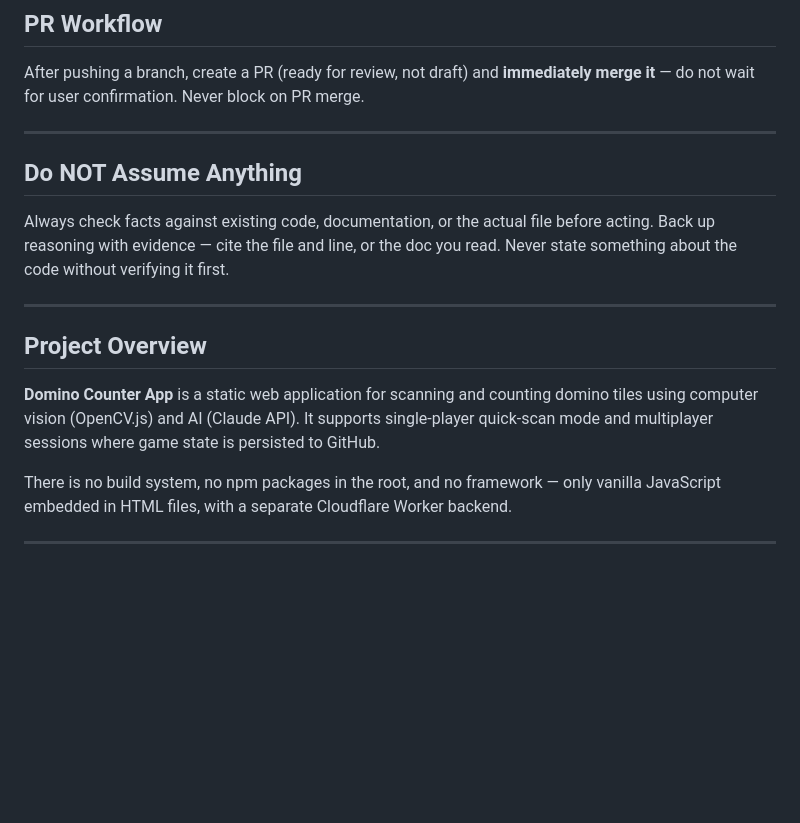
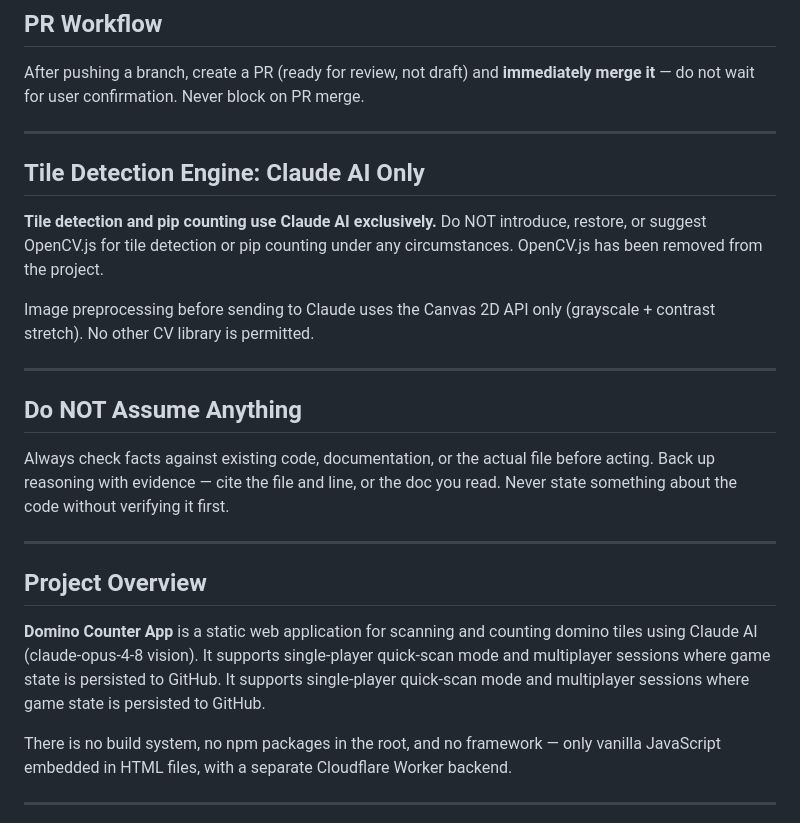
Before and after one commit to petr0n/domino-counter-app, a Markdown page: CLAUDE.md, the part around the change. Rendered like a GitHub page; blank space fills up the shorter version.

Commit message:
Rule: Claude AI is the only tile detection engine, no OpenCV (#28)
* Fix scoring, storage, game codes, and concurrent save conflicts

- genCode: crypto.getRandomValues instead of Math.random, guaranteed 6 chars,
  no ambiguous chars (O/0, I/1)
- Storage: point sessions and catalog at domino-counter-app repo instead of
  japan-2026; paths are now sessions/{code}.json and catalog.json
- Worker: restrict allowed GitHub paths to sessions/ and catalog.json only
  in domino-counter-app (tighter security than previous single prefix)
- writeSession: returns 'conflict' on 409/422 so callers can retry
- confirmAll: retry loop (up to 4 attempts) re-reads session and re-merges
  on conflict, preventing concurrent-save data loss
- renderScoreboard: shows each of the current player's confirmed tiles with
  a per-tile delete button so wrong scans can be corrected after confirming
- deleteSavedTile: new function; re-reads session before removing to avoid
  clobbering other players' concurrent adds

NOTE: Worker must be redeployed for the path changes to take effect:
  cd worker && npx wrangler deploy
The GITHUB_TOKEN secret must also have Contents write access to
petr0n/domino-counter-app.

https://claude.ai/code/session_01CQADRTtf63pjM3C96zLJPu

* Add GitHub Actions workflow to auto-deploy Worker on push

Deploys the Cloudflare Worker whenever worker/ changes land on main,
or on manual trigger (workflow_dispatch). Requires CLOUDFLARE_API_TOKEN
secret added to the repo.

https://claude.ai/code/session_01CQADRTtf63pjM3C96zLJPu

* Add grayscale + contrast stretch preprocessing before AI tile scan

Converts each captured frame to grayscale and stretches the histogram
to the full 0-255 range before sending to Claude. Makes pip dots
uniformly dark on a bright tile background regardless of pip colour
(yellow, blue, orange), improving pip count accuracy.

https://claude.ai/code/session_01CQADRTtf63pjM3C96zLJPu

* Rule: Claude AI is the only tile detection engine, no OpenCV

https://claude.ai/code/session_01CQADRTtf63pjM3C96zLJPu

---------

Co-authored-by: Claude <noreply@anthropic.com>

```diff
--- a/CLAUDE.md
+++ b/CLAUDE.md
@@ -3,6 +3,14 @@
 ## PR Workflow
 
 After pushing a branch, create a PR (ready for review, not draft) and **immediately merge it** — do not wait for user confirmation. Never block on PR merge.
+
+---
+
+## Tile Detection Engine: Claude AI Only
+
+**Tile detection and pip counting use Claude AI exclusively.** Do NOT introduce, restore, or suggest OpenCV.js for tile detection or pip counting under any circumstances. OpenCV.js has been removed from the project.
+
+Image preprocessing before sending to Claude uses the Canvas 2D API only (grayscale + contrast stretch). No other CV library is permitted.
 
 ---
 
@@ -14,7 +22,7 @@ Always check facts against existing code, documentation, or the actual file befo
 
 ## Project Overview
 
-**Domino Counter App** is a static web application for scanning and counting domino tiles using computer vision (OpenCV.js) and AI (Claude API). It supports single-player quick-scan mode and multiplayer sessions where game state is persisted to GitHub.
+**Domino Counter App** is a static web application for scanning and counting domino tiles using Claude AI (claude-opus-4-8 vision). It supports single-player quick-scan mode and multiplayer sessions where game state is persisted to GitHub. It supports single-player quick-scan mode and multiplayer sessions where game state is persisted to GitHub.
 
 There is no build system, no npm packages in the root, and no framework — only vanilla JavaScript embedded in HTML files, with a separate Cloudflare Worker backend.
 
```
